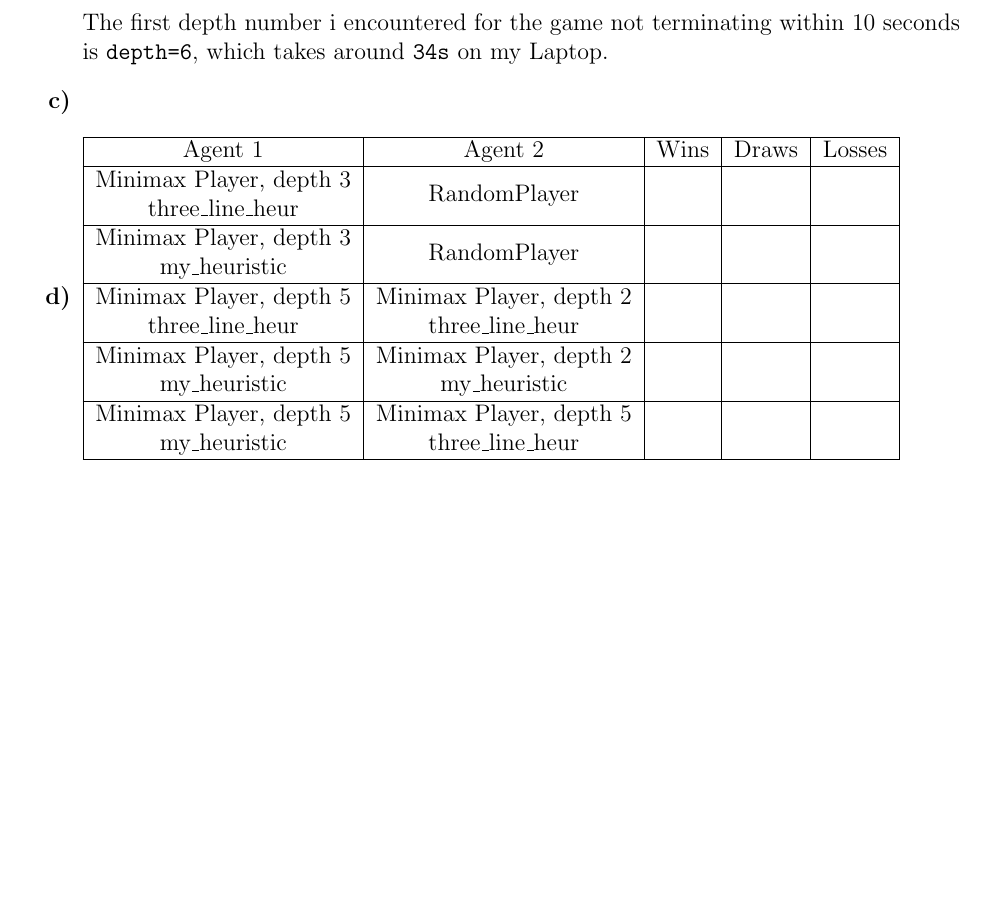
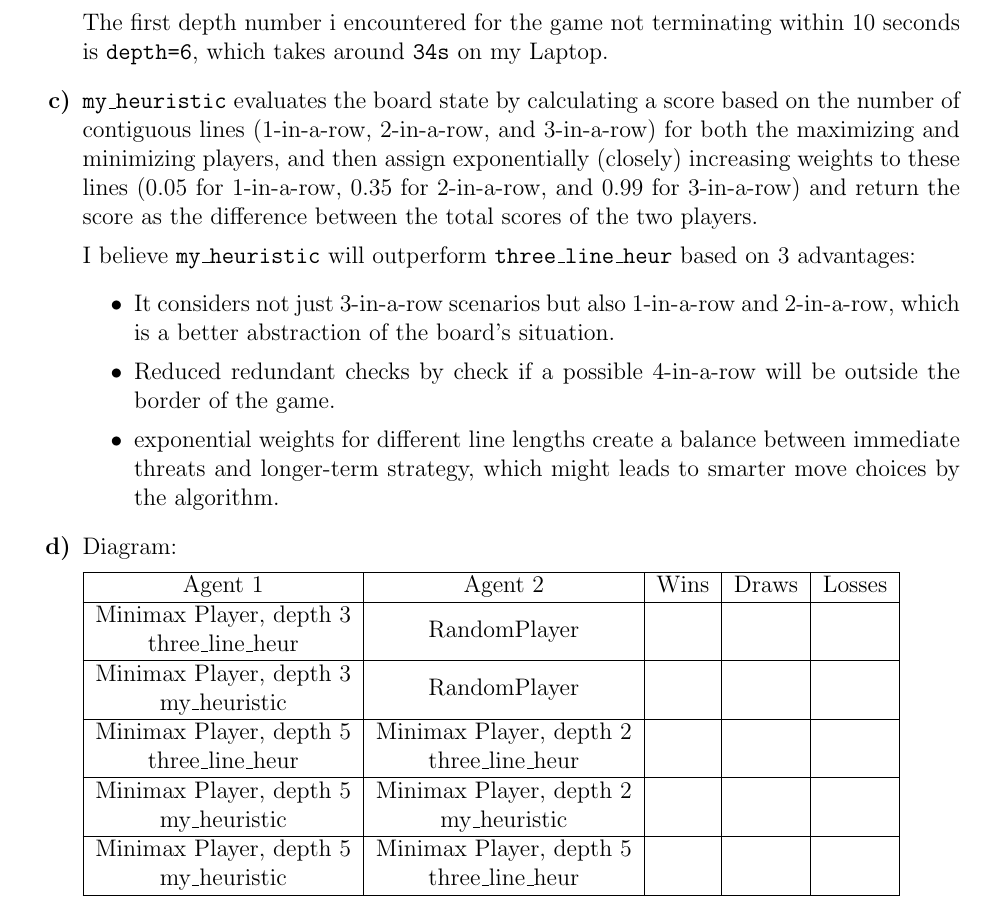
Before and after one commit to V2arK/CS486, a LaTeX document (A1/CS486_A1.tex): part of page 2 of 3, cut so that both start at the same text, the shorter picture padded with empty space. Compiled offline with pdfLaTeX.

Commit message:
add directions

```diff
--- a/A1/CS486_A1.tex
+++ b/A1/CS486_A1.tex
@@ -79,7 +79,17 @@ pdfauthor={Arne Storjohann}]{hyperref}
 
 \part{c}
 
-\part{d}
+	\texttt{my\_heuristic} evaluates the board state by calculating a score based on the number of contiguous lines (1-in-a-row, 2-in-a-row, and 3-in-a-row) for both the maximizing and minimizing players, and then assign exponentially (closely) increasing weights to these lines (0.05 for 1-in-a-row, 0.35 for 2-in-a-row, and 0.99 for 3-in-a-row) and return the score as the difference between the total scores of the two players.
+
+	I believe \texttt{my\_heuristic} will outperform \texttt{three\_line\_heur} based on 3 advantages:
+	\begin{itemize}
+		\item It considers not just 3-in-a-row scenarios but also 1-in-a-row and 2-in-a-row, which is a better abstraction of the board's situation.
+		\item Reduced redundant checks by check if a possible 4-in-a-row will be outside the border of the game.
+		\item exponential weights for different line lengths create a balance between immediate threats and longer-term strategy, which might leads to smarter move choices by the algorithm.
+
+	\end{itemize}
+
+\part{d} Diagram:
 
 	\begin{tabular}{|c|c|c|c|c|}
 	\hline
```
Also changed, not shown: 1 other file.
